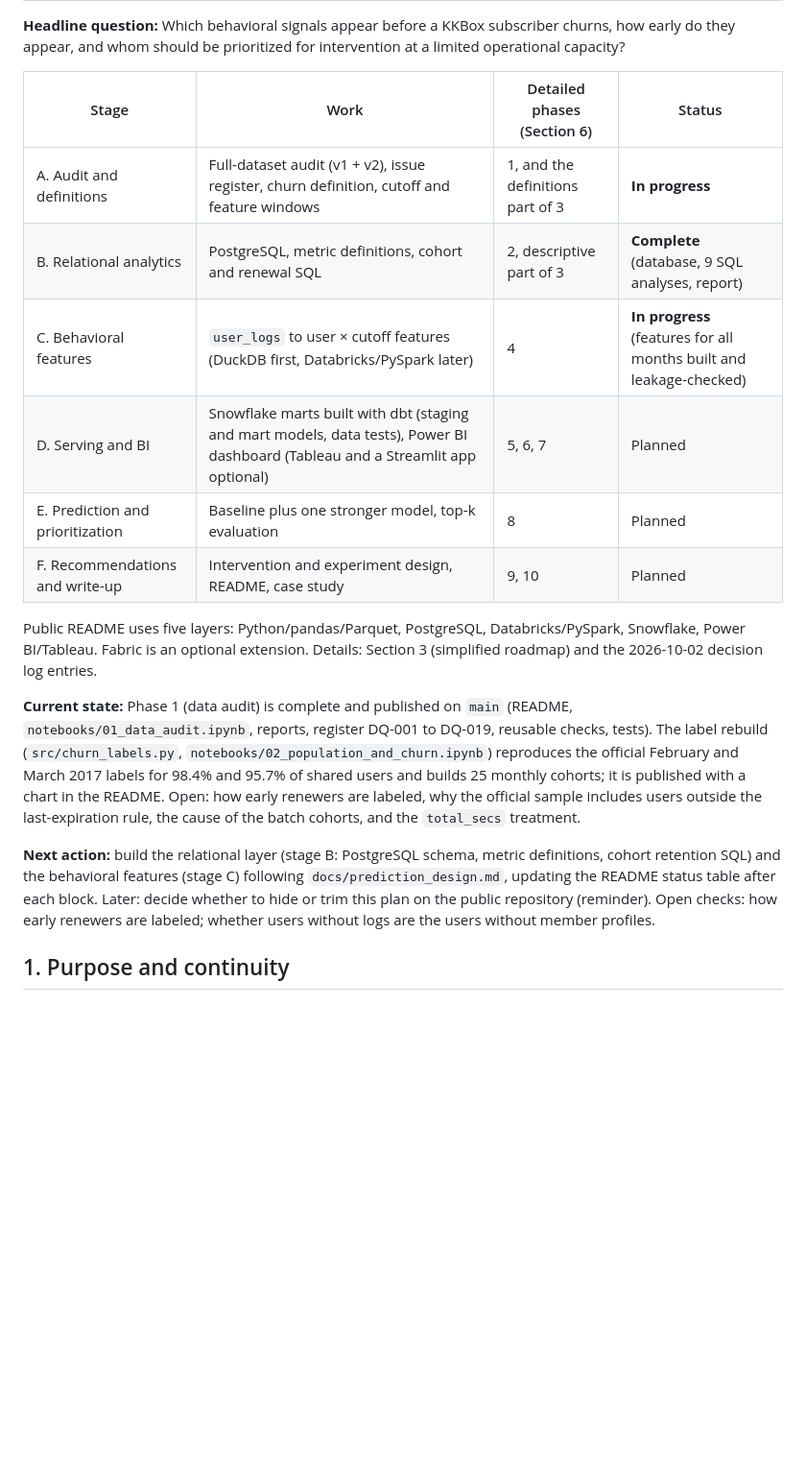
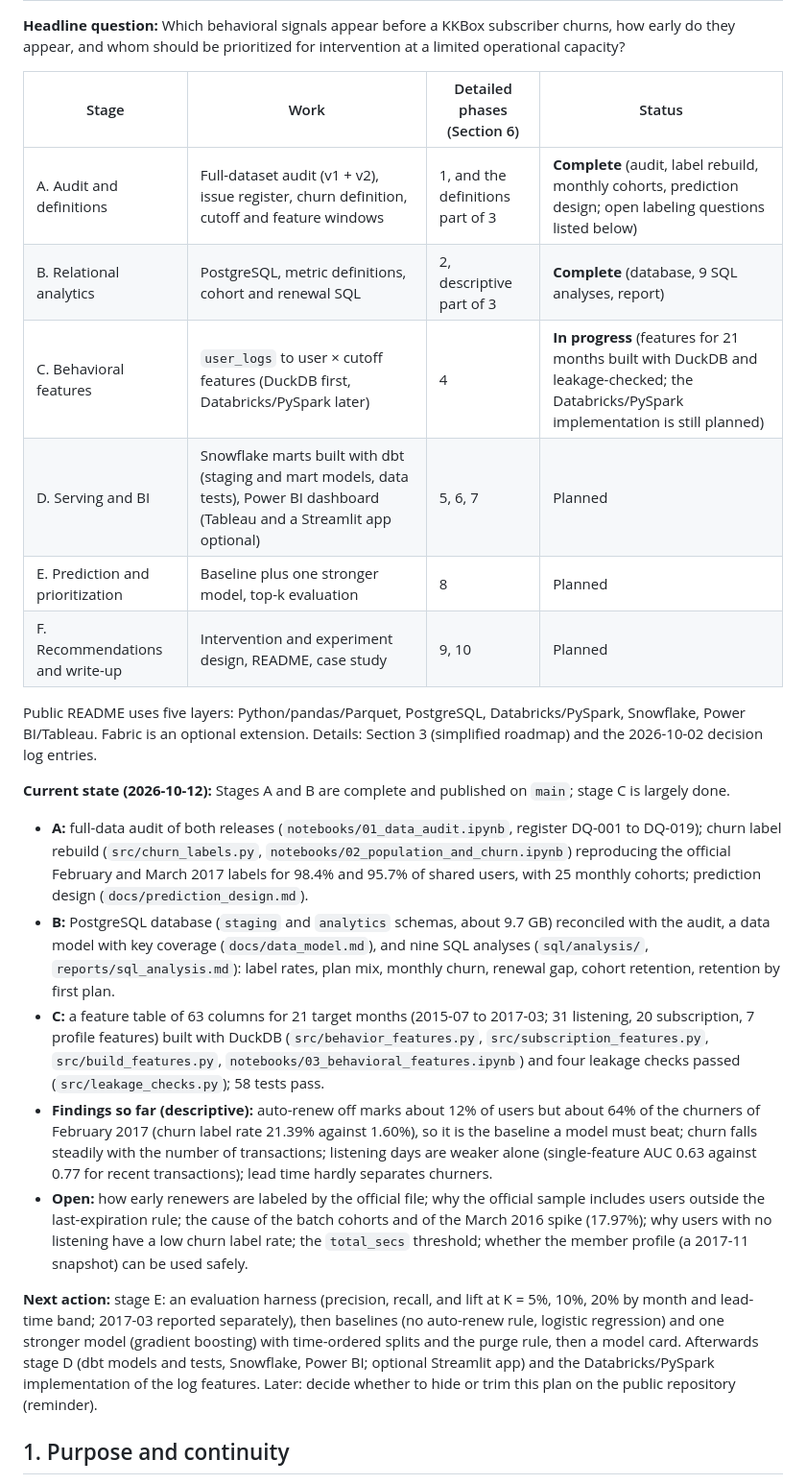
Before and after one commit to kcaseymei/kkbox-retention-analytics, a Markdown page: KKBOX_MASTER_PLAN.md, the part around one of its changes. Shown at 96% size. Rendered like a GitHub page; blank space fills up the shorter version.

Commit message:
Update master plan: stages A and B complete, stage C features done, stage E next

```diff
--- a/KKBOX_MASTER_PLAN.md
+++ b/KKBOX_MASTER_PLAN.md
@@ -13,18 +13,23 @@ Canonical location: `KKBOX_MASTER_PLAN.md` at the repository root
 
 | Stage | Work | Detailed phases (Section 6) | Status |
 |---|---|---|---|
-| A. Audit and definitions | Full-dataset audit (v1 + v2), issue register, churn definition, cutoff and feature windows | 1, and the definitions part of 3 | **In progress** |
+| A. Audit and definitions | Full-dataset audit (v1 + v2), issue register, churn definition, cutoff and feature windows | 1, and the definitions part of 3 | **Complete** (audit, label rebuild, monthly cohorts, prediction design; open labeling questions listed below) |
 | B. Relational analytics | PostgreSQL, metric definitions, cohort and renewal SQL | 2, descriptive part of 3 | **Complete** (database, 9 SQL analyses, report) |
-| C. Behavioral features | `user_logs` to user × cutoff features (DuckDB first, Databricks/PySpark later) | 4 | **In progress** (features for all months built and leakage-checked) |
+| C. Behavioral features | `user_logs` to user × cutoff features (DuckDB first, Databricks/PySpark later) | 4 | **In progress** (features for 21 months built with DuckDB and leakage-checked; the Databricks/PySpark implementation is still planned) |
 | D. Serving and BI | Snowflake marts built with dbt (staging and mart models, data tests), Power BI dashboard (Tableau and a Streamlit app optional) | 5, 6, 7 | Planned |
 | E. Prediction and prioritization | Baseline plus one stronger model, top-k evaluation | 8 | Planned |
 | F. Recommendations and write-up | Intervention and experiment design, README, case study | 9, 10 | Planned |
 
 Public README uses five layers: Python/pandas/Parquet, PostgreSQL, Databricks/PySpark, Snowflake, Power BI/Tableau. Fabric is an optional extension. Details: Section 3 (simplified roadmap) and the 2026-10-02 decision log entries.
 
-**Current state:** Phase 1 (data audit) is complete and published on `main` (README, `notebooks/01_data_audit.ipynb`, reports, register DQ-001 to DQ-019, reusable checks, tests). The label rebuild (`src/churn_labels.py`, `notebooks/02_population_and_churn.ipynb`) reproduces the official February and March 2017 labels for 98.4% and 95.7% of shared users and builds 25 monthly cohorts; it is published with a chart in the README. Open: how early renewers are labeled, why the official sample includes users outside the last-expiration rule, the cause of the batch cohorts, and the `total_secs` treatment.
+**Current state (2026-10-12):** Stages A and B are complete and published on `main`; stage C is largely done.
+- **A:** full-data audit of both releases (`notebooks/01_data_audit.ipynb`, register DQ-001 to DQ-019); churn label rebuild (`src/churn_labels.py`, `notebooks/02_population_and_churn.ipynb`) reproducing the official February and March 2017 labels for 98.4% and 95.7% of shared users, with 25 monthly cohorts; prediction design (`docs/prediction_design.md`).
+- **B:** PostgreSQL database (`staging` and `analytics` schemas, about 9.7 GB) reconciled with the audit, a data model with key coverage (`docs/data_model.md`), and nine SQL analyses (`sql/analysis/`, `reports/sql_analysis.md`): label rates, plan mix, monthly churn, renewal gap, cohort retention, retention by first plan.
+- **C:** a feature table of 63 columns for 21 target months (2015-07 to 2017-03; 31 listening, 20 subscription, 7 profile features) built with DuckDB (`src/behavior_features.py`, `src/subscription_features.py`, `src/build_features.py`, `notebooks/03_behavioral_features.ipynb`) and four leakage checks passed (`src/leakage_checks.py`); 58 tests pass.
+- **Findings so far (descriptive):** auto-renew off marks about 12% of users but about 64% of the churners of February 2017 (churn label rate 21.39% against 1.60%), so it is the baseline a model must beat; churn falls steadily with the number of transactions; listening days are weaker alone (single-feature AUC 0.63 against 0.77 for recent transactions); lead time hardly separates churners.
+- **Open:** how early renewers are labeled by the official file; why the official sample includes users outside the last-expiration rule; the cause of the batch cohorts and of the March 2016 spike (17.97%); why users with no listening have a low churn label rate; the `total_secs` threshold; whether the member profile (a 2017-11 snapshot) can be used safely.
 
-**Next action:** build the relational layer (stage B: PostgreSQL schema, metric definitions, cohort retention SQL) and the behavioral features (stage C) following `docs/prediction_design.md`, updating the README status table after each block. Later: decide whether to hide or trim this plan on the public repository (reminder). Open checks: how early renewers are labeled; whether users without logs are the users without member profiles.
+**Next action:** stage E: an evaluation harness (precision, recall, and lift at K = 5%, 10%, 20% by month and lead-time band; 2017-03 reported separately), then baselines (no auto-renew rule, logistic regression) and one stronger model (gradient boosting) with time-ordered splits and the purge rule, then a model card. Afterwards stage D (dbt models and tests, Snowflake, Power BI; optional Streamlit app) and the Databricks/PySpark implementation of the log features. Later: decide whether to hide or trim this plan on the public repository (reminder).
 
 ## 1. Purpose and continuity
 
```
Also changed, not shown: other parts of KKBOX_MASTER_PLAN.md (+17 -8 lines).
